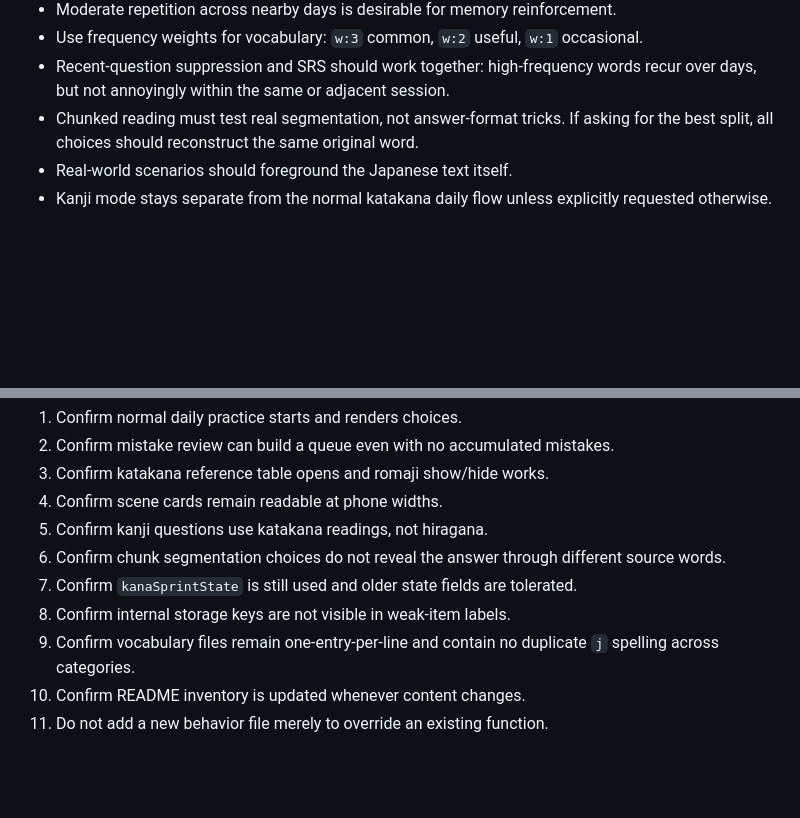
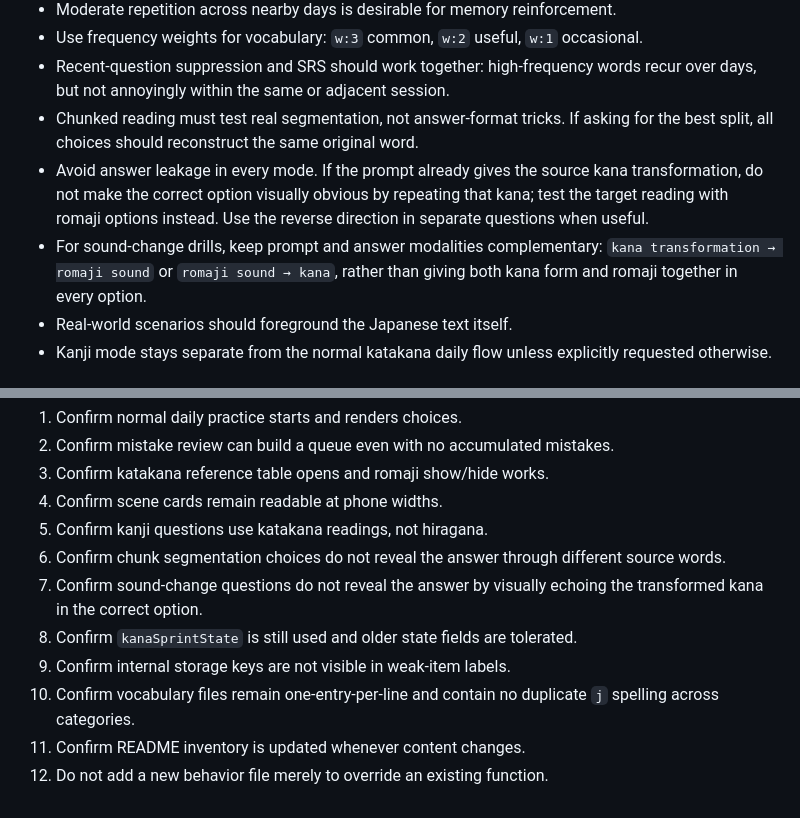
Before and after one commit to SheltonXiao/kana-sprint, a Markdown page: AGENTS.md, 2 parts joined by grey strips. GitHub-like rendering; blank space fills up the shorter version.

Commit message:
Document anti-leak question design rules

```diff
--- a/AGENTS.md
+++ b/AGENTS.md
@@ -19,6 +19,8 @@ The primary loop is short daily practice, weak-item review, and practical readin
 - Use frequency weights for vocabulary: `w:3` common, `w:2` useful, `w:1` occasional.
 - Recent-question suppression and SRS should work together: high-frequency words recur over days, but not annoyingly within the same or adjacent session.
 - Chunked reading must test real segmentation, not answer-format tricks. If asking for the best split, all choices should reconstruct the same original word.
+- Avoid answer leakage in every mode. If the prompt already gives the source kana transformation, do not make the correct option visually obvious by repeating that kana; test the target reading with romaji options instead. Use the reverse direction in separate questions when useful.
+- For sound-change drills, keep prompt and answer modalities complementary: `kana transformation → romaji sound` or `romaji sound → kana`, rather than giving both kana form and romaji together in every option.
 - Real-world scenarios should foreground the Japanese text itself.
 - Kanji mode stays separate from the normal katakana daily flow unless explicitly requested otherwise.
 
@@ -115,8 +117,9 @@ Before finishing an update:
 4. Confirm scene cards remain readable at phone widths.
 5. Confirm kanji questions use katakana readings, not hiragana.
 6. Confirm chunk segmentation choices do not reveal the answer through different source words.
-7. Confirm `kanaSprintState` is still used and older state fields are tolerated.
-8. Confirm internal storage keys are not visible in weak-item labels.
-9. Confirm vocabulary files remain one-entry-per-line and contain no duplicate `j` spelling across categories.
-10. Confirm README inventory is updated whenever content changes.
-11. Do not add a new behavior file merely to override an existing function.
+7. Confirm sound-change questions do not reveal the answer by visually echoing the transformed kana in the correct option.
+8. Confirm `kanaSprintState` is still used and older state fields are tolerated.
+9. Confirm internal storage keys are not visible in weak-item labels.
+10. Confirm vocabulary files remain one-entry-per-line and contain no duplicate `j` spelling across categories.
+11. Confirm README inventory is updated whenever content changes.
+12. Do not add a new behavior file merely to override an existing function.
```
